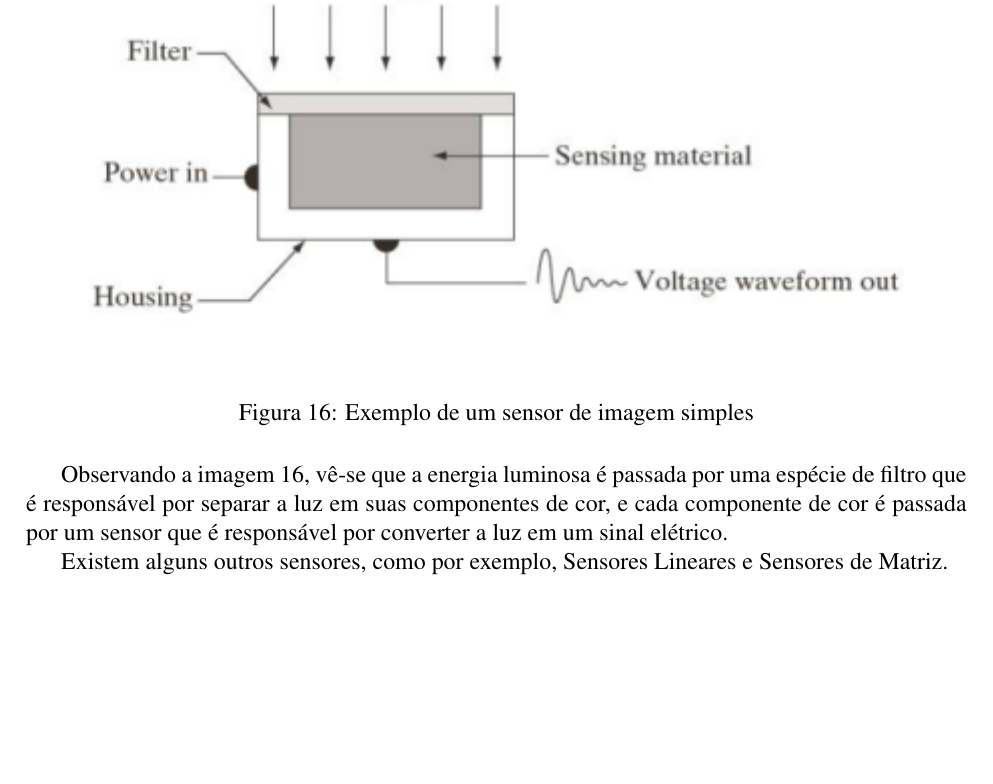
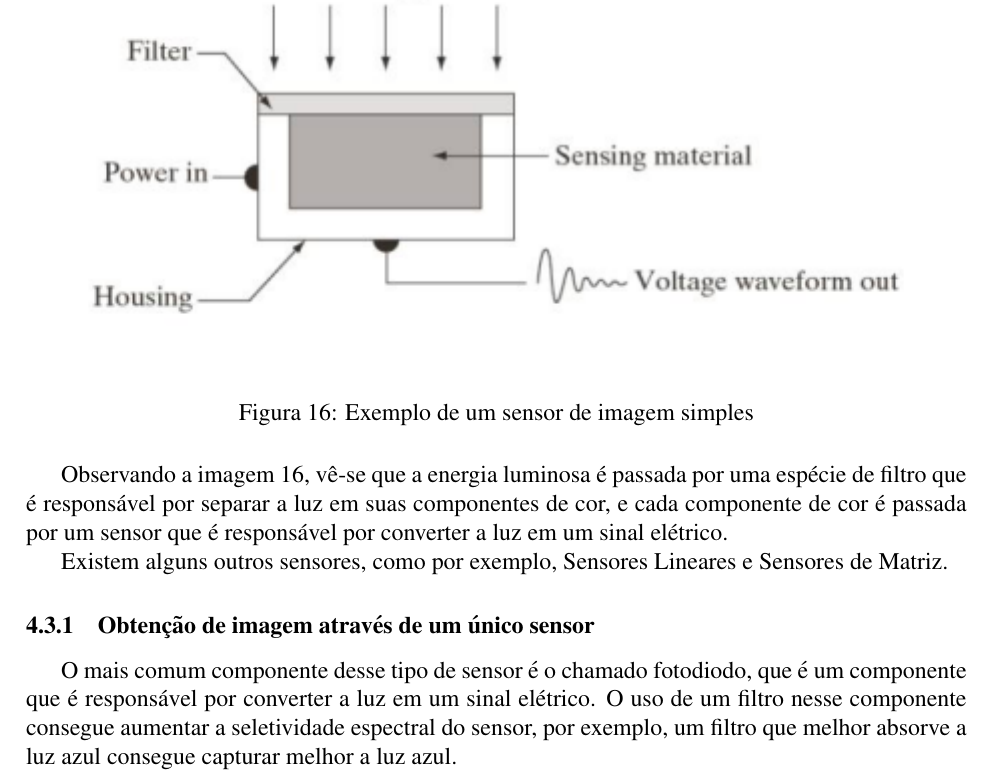
Before and after one commit to pcmoraesmenezes/Processamento-de-Imagens, a LaTeX document (Teoria.tex): part of page 17 of 17, cut so that both start at the same text, the shorter picture padded with empty space. Compiled offline with pdfLaTeX.

Commit message:
:pencil: docs: Iniciando a subseção de obtenção de imagens através de um único sensor

```diff
--- a/Teoria.tex
+++ b/Teoria.tex
@@ -476,4 +476,13 @@ que são perpendiculares entre si e perpendiculares a direção de propagação
 
     Existem alguns outros sensores, como por exemplo, Sensores Lineares e Sensores de Matriz.
 
+
+    \subsubsection{Obtenção de imagem através de um único sensor}
+
+    O mais comum componente desse tipo de sensor é o chamado fotodiodo, que é um componente que é
+    responsável por converter a luz em um sinal elétrico. O uso de um filtro nesse componente consegue
+    aumentar a seletividade espectral do sensor, por exemplo, um filtro que melhor absorve a luz azul
+    consegue capturar melhor a luz azul.
+
+
 \end{document}
```
